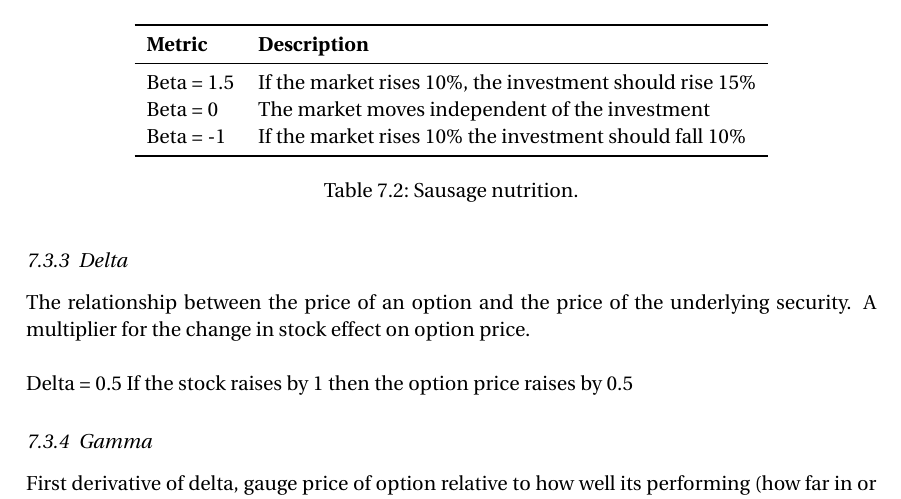
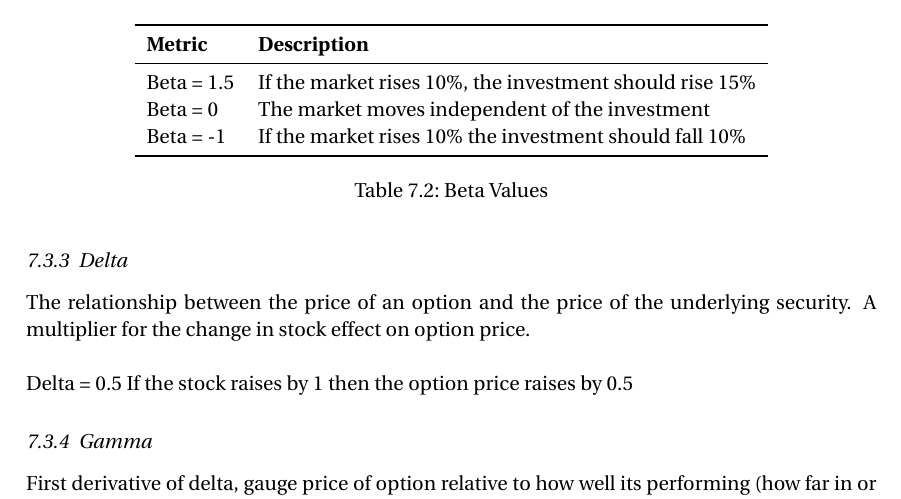
Before and after one commit to MoJabeen/finance_nts, a LaTeX document (Financial Basics/Financial Basics.tex): part of page 15 of 19, cut so that both start at the same text. The pictures show the PDF file Financial Basics/Financial Basics.pdf that the author committed with the source.

Commit message:
adjusted table name in financial basics

```diff
--- a/Financial Basics/Financial Basics.tex
+++ b/Financial Basics/Financial Basics.tex
@@ -772,7 +772,7 @@ The volatility of the investment.
 		Beta = -1 & If the market rises 10\% the investment should fall 10\%\\
 		\bottomrule
 	\end{tabular}
-	\caption{Sausage nutrition.}
+	\caption{Beta Values}
 \end{table}
 
 \subsubsection{Delta}
```
Also changed, not shown: Financial Basics/Financial Basics.pdf, 4 other files.
